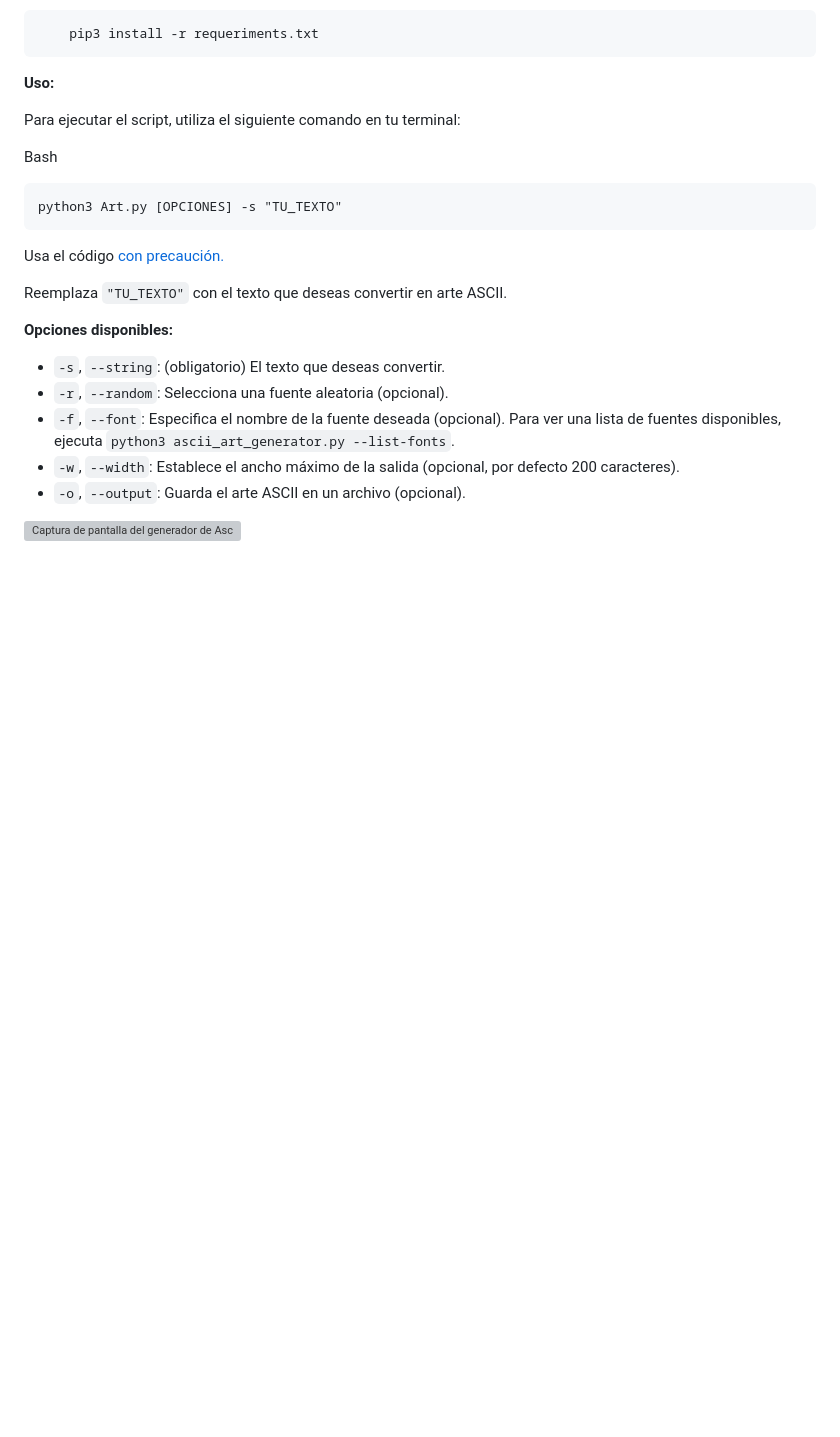
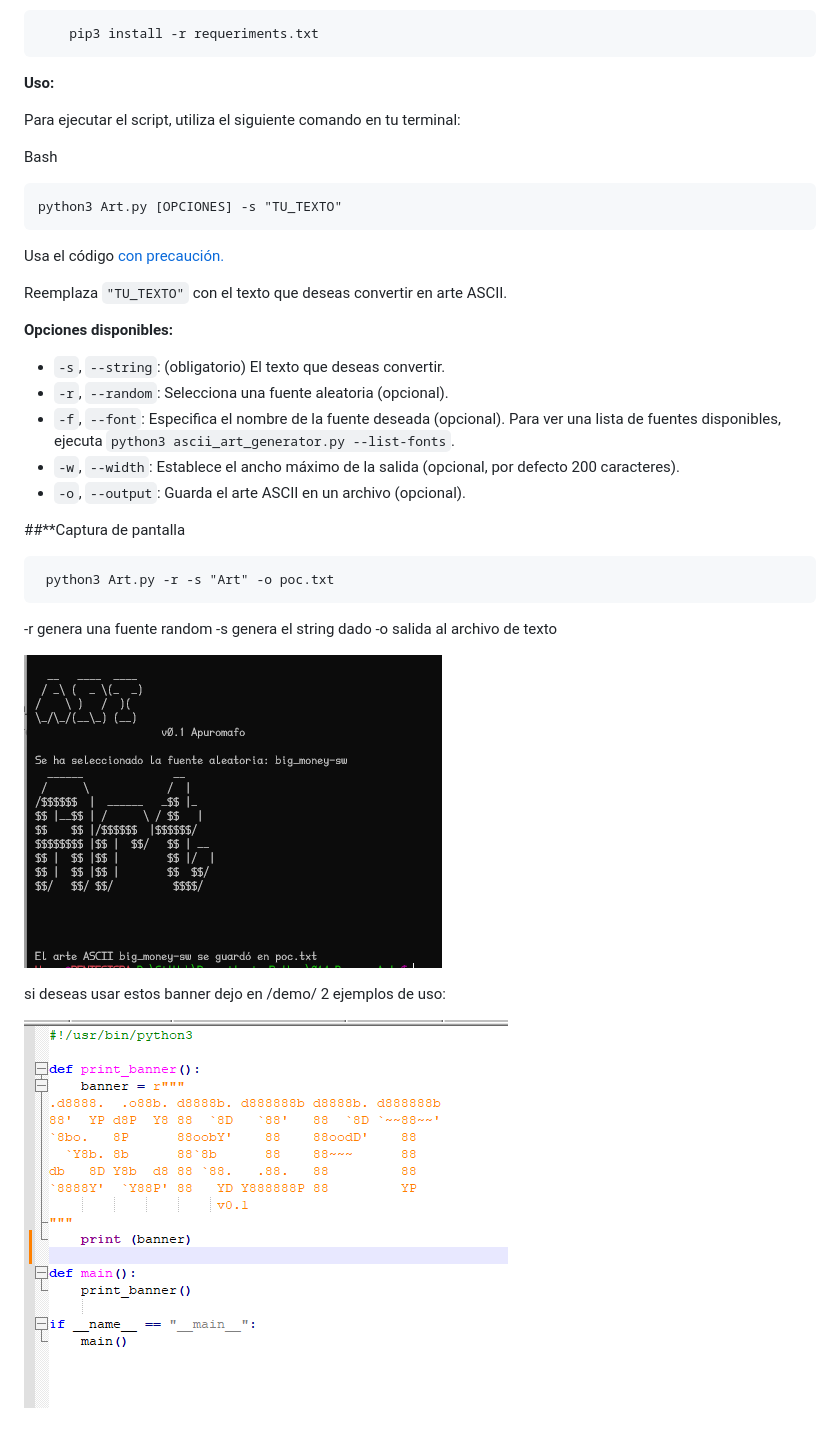
Before and after one commit to apuromafo/Repositorio_Python, a Markdown page: 014_Banner_Art/Readme.md.md, the part around the change. GitHub-like rendering; pictures changed too: 014_Banner_Art/img/img.png (added), 014_Banner_Art/img/img2.png (added); blank space fills up the shorter version; grey boxes are pictures that could not be loaded.

````diff
--- a/014_Banner_Art/Readme.md.md
+++ b/014_Banner_Art/Readme.md.md
@@ -42,6 +42,19 @@ Reemplaza `"TU_TEXTO"` con el texto que deseas convertir en arte ASCII.
 - `-o`, `--output`: Guarda el arte ASCII en un archivo (opcional).
 
 
+##**Captura de pantalla
+
+```
+ python3 Art.py -r -s "Art" -o poc.txt
+```
+-r genera una fuente random
+-s genera el string dado
+-o salida al archivo de texto
 
 
-![Captura de pantalla del generador de Ascii Art](img/img2.jpg)
+![Captura de pantalla del generador de Ascii Art](img/img.png)
+
+
+si deseas usar estos banner dejo en /demo/ 2 ejemplos de uso:
+
+![Captura de pantalla de ejemplos para hacer uso ](img/img2.png)
````
Also changed, not shown: 5 other files.
